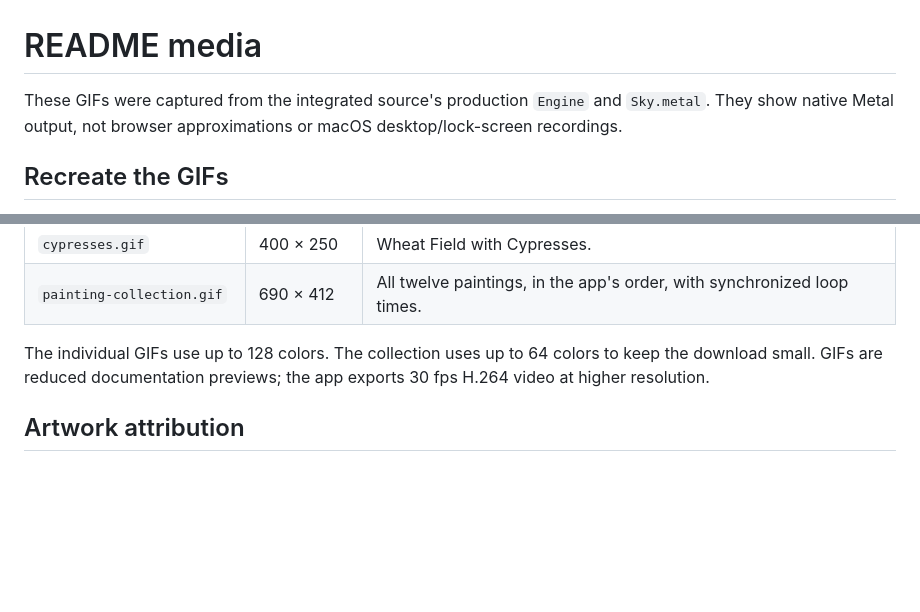
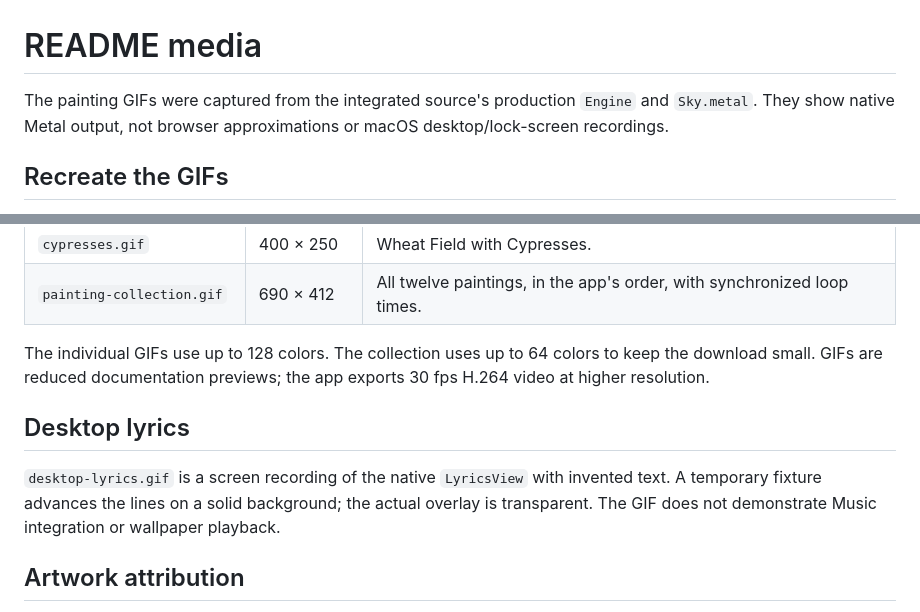
Before and after one commit to Rosemary1812/starry-night-wallpaper, a Markdown page: docs/media/README.md, 2 parts joined by grey strips. Rendered like a GitHub page; blank space fills up the shorter version.

Commit message:
Show desktop lyrics animation in README

```diff
--- a/docs/media/README.md
+++ b/docs/media/README.md
@@ -1,6 +1,6 @@
 # README media
 
-These GIFs were captured from the integrated source's production `Engine` and `Sky.metal`. They show native Metal output, not browser approximations or macOS desktop/lock-screen recordings.
+The painting GIFs were captured from the integrated source's production `Engine` and `Sky.metal`. They show native Metal output, not browser approximations or macOS desktop/lock-screen recordings.
 
 ## Recreate the GIFs
 
@@ -30,6 +30,10 @@ GIF encoding uses a fixed palette throughout each loop and no dithering to avoid
 
 The individual GIFs use up to 128 colors. The collection uses up to 64 colors to keep the download small. GIFs are reduced documentation previews; the app exports 30 fps H.264 video at higher resolution.
 
+## Desktop lyrics
+
+`desktop-lyrics.gif` is a screen recording of the native `LyricsView` with invented text. A temporary fixture advances the lines on a solid background; the actual overlay is transparent. The GIF does not demonstrate Music integration or wallpaper playback.
+
 ## Artwork attribution
 
 Painting images and derivatives retain the terms in [THIRD-PARTY-NOTICES.md](../../THIRD-PARTY-NOTICES.md). The paintings' names and order are listed in both project READMEs.
```
Also changed, not shown: README.md (+4 -0 lines), README.zh-CN.md (+4 -0 lines), docs/media/desktop-lyrics.gif (added).
